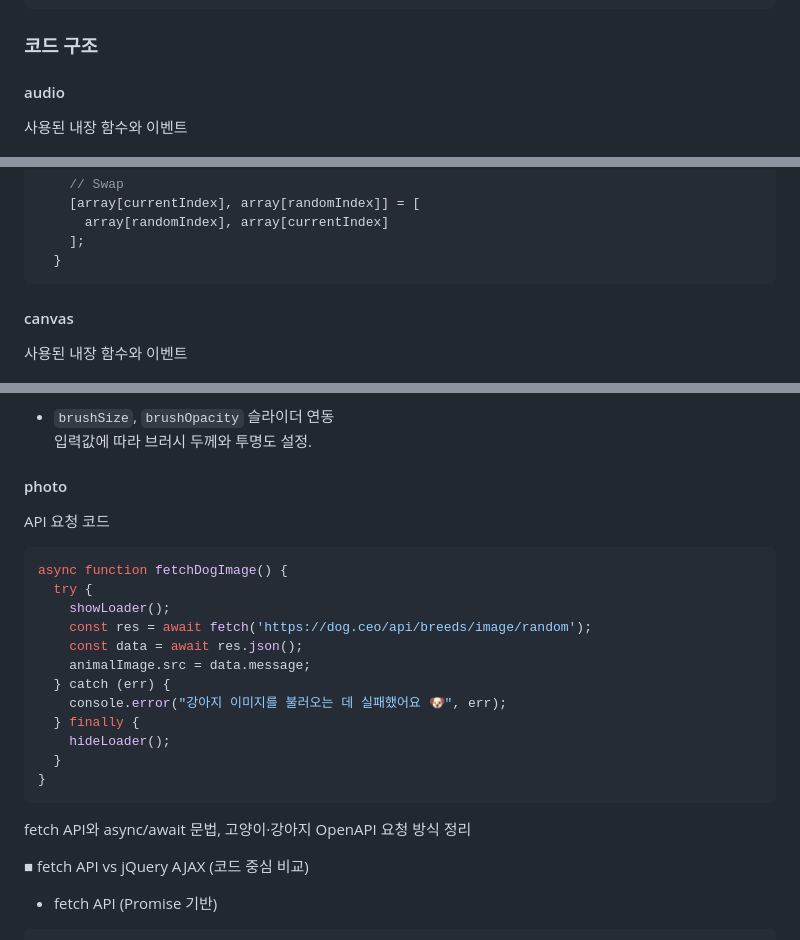
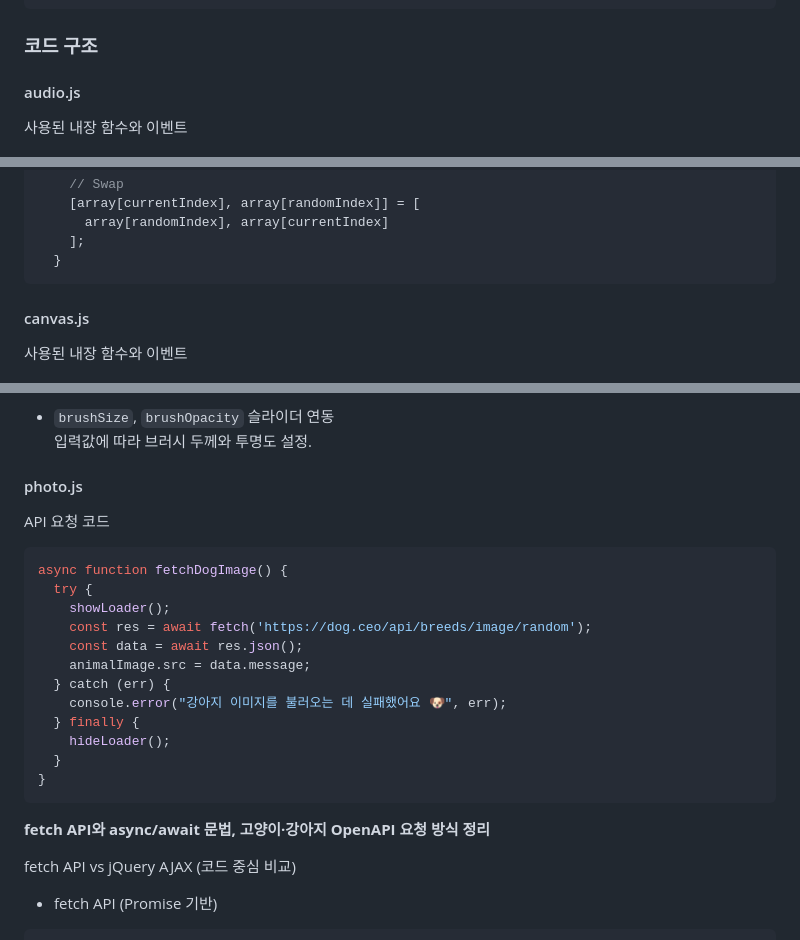
Before and after one commit to tony96kimsh/DrawAnyAnimal, a Markdown page: README.md, 3 parts joined by grey strips. GitHub-like rendering.

````diff
--- a/README.md
+++ b/README.md
@@ -46,7 +46,7 @@
 
 ### 코드 구조
 
-#### audio
+#### audio.js
 
 사용된 내장 함수와 이벤트
 
@@ -96,7 +96,7 @@ function shuffle(array) {
 ```
 
 
-#### canvas
+#### canvas.js
 
 사용된 내장 함수와 이벤트
 
@@ -142,7 +142,7 @@ function shuffle(array) {
   입력값에 따라 브러시 두께와 투명도 설정.
 
 
-#### photo
+#### photo.js
 
 API 요청 코드
 
@@ -161,9 +161,9 @@ async function fetchDogImage() {
 }
 ```
 
-fetch API와 async/await 문법, 고양이·강아지 OpenAPI 요청 방식 정리
+**fetch API와 async/await 문법, 고양이·강아지 OpenAPI 요청 방식 정리**
 
-■ fetch API vs jQuery AJAX (코드 중심 비교)
+fetch API vs jQuery AJAX (코드 중심 비교)
 
 - fetch API (Promise 기반)
 ```javascript
````
